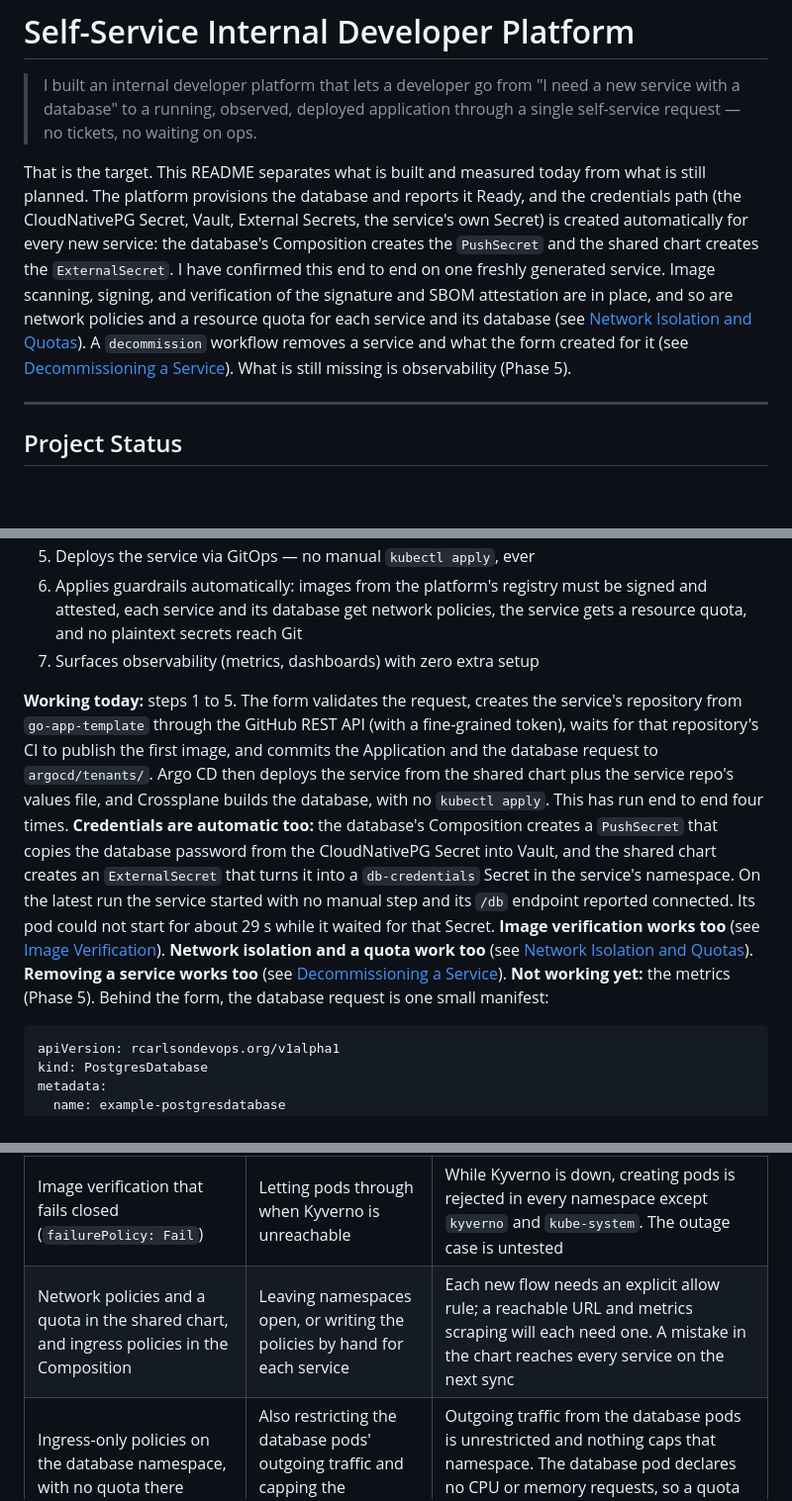
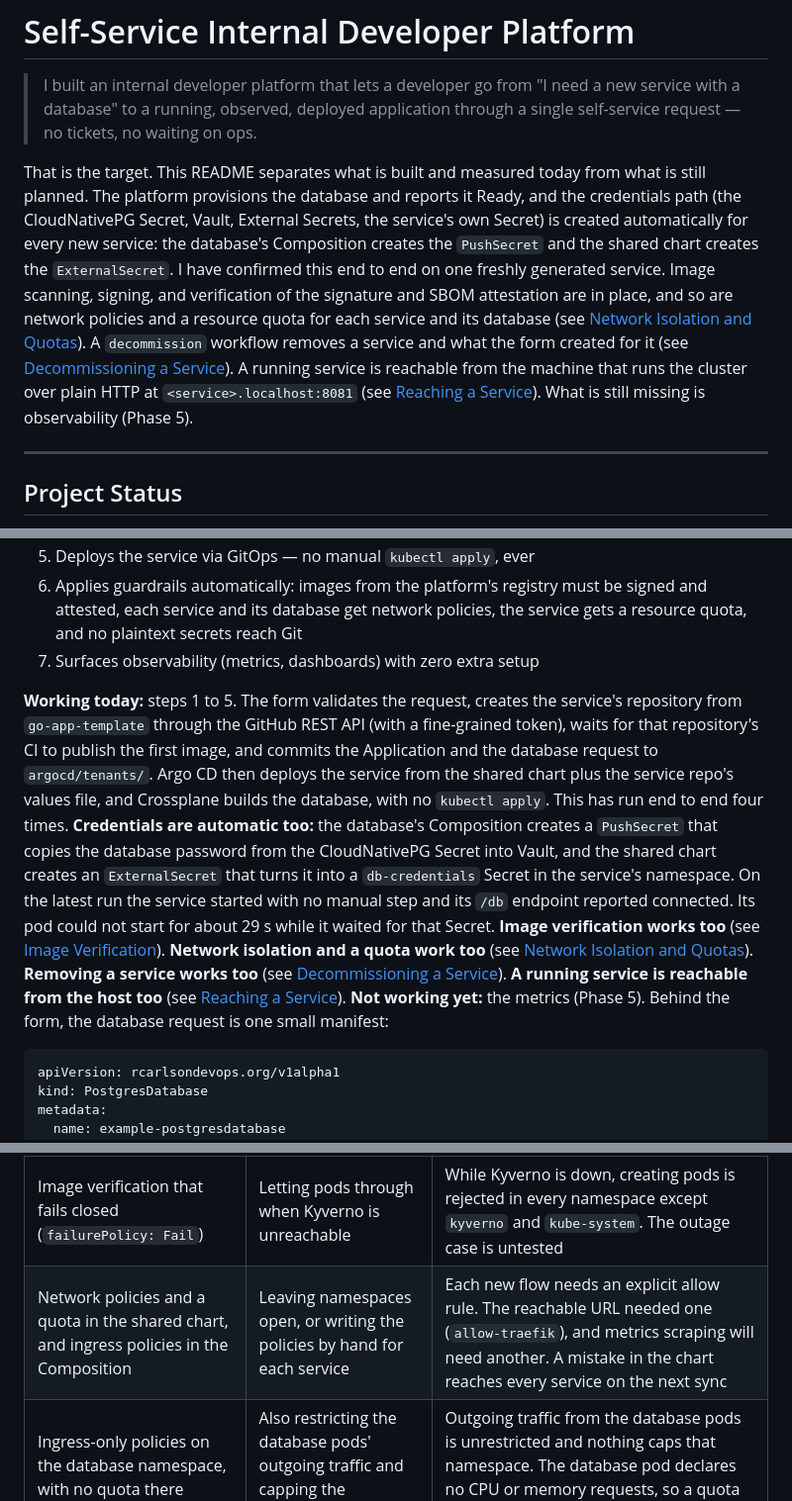
Before and after one commit to rcarlson-devops/self-service-idp, a Markdown page: README.md, 3 parts joined by grey strips. Shown at 99% size. GitHub-like rendering; blank space fills up the shorter version.

````diff
--- a/README.md
+++ b/README.md
@@ -2,7 +2,7 @@
 
 > I built an internal developer platform that lets a developer go from "I need a new service with a database" to a running, observed, deployed application through a single self-service request — no tickets, no waiting on ops.
 
-That is the target. This README separates what is built and measured today from what is still planned. The platform provisions the database and reports it Ready, and the credentials path (the CloudNativePG Secret, Vault, External Secrets, the service's own Secret) is created automatically for every new service: the database's Composition creates the `PushSecret` and the shared chart creates the `ExternalSecret`. I have confirmed this end to end on one freshly generated service. Image scanning, signing, and verification of the signature and SBOM attestation are in place, and so are network policies and a resource quota for each service and its database (see [Network Isolation and Quotas](#network-isolation-and-quotas)). A `decommission` workflow removes a service and what the form created for it (see [Decommissioning a Service](#decommissioning-a-service)). What is still missing is observability (Phase 5).
+That is the target. This README separates what is built and measured today from what is still planned. The platform provisions the database and reports it Ready, and the credentials path (the CloudNativePG Secret, Vault, External Secrets, the service's own Secret) is created automatically for every new service: the database's Composition creates the `PushSecret` and the shared chart creates the `ExternalSecret`. I have confirmed this end to end on one freshly generated service. Image scanning, signing, and verification of the signature and SBOM attestation are in place, and so are network policies and a resource quota for each service and its database (see [Network Isolation and Quotas](#network-isolation-and-quotas)). A `decommission` workflow removes a service and what the form created for it (see [Decommissioning a Service](#decommissioning-a-service)). A running service is reachable from the machine that runs the cluster over plain HTTP at `<service>.localhost:8081` (see [Reaching a Service](#reaching-a-service)). What is still missing is observability (Phase 5).
 
 ---
 
@@ -58,7 +58,7 @@ At most organizations, getting a new service into production means filing a tick
 6. Applies guardrails automatically: images from the platform's registry must be signed and attested, each service and its database get network policies, the service gets a resource quota, and no plaintext secrets reach Git
 7. Surfaces observability (metrics, dashboards) with zero extra setup
 
-**Working today:** steps 1 to 5. The form validates the request, creates the service's repository from `go-app-template` through the GitHub REST API (with a fine-grained token), waits for that repository's CI to publish the first image, and commits the Application and the database request to `argocd/tenants/`. Argo CD then deploys the service from the shared chart plus the service repo's values file, and Crossplane builds the database, with no `kubectl apply`. This has run end to end four times. **Credentials are automatic too:** the database's Composition creates a `PushSecret` that copies the database password from the CloudNativePG Secret into Vault, and the shared chart creates an `ExternalSecret` that turns it into a `db-credentials` Secret in the service's namespace. On the latest run the service started with no manual step and its `/db` endpoint reported connected. Its pod could not start for about 29 s while it waited for that Secret. **Image verification works too** (see [Image Verification](#image-verification)). **Network isolation and a quota work too** (see [Network Isolation and Quotas](#network-isolation-and-quotas)). **Removing a service works too** (see [Decommissioning a Service](#decommissioning-a-service)). **Not working yet:** the metrics (Phase 5). Behind the form, the database request is one small manifest:
+**Working today:** steps 1 to 5. The form validates the request, creates the service's repository from `go-app-template` through the GitHub REST API (with a fine-grained token), waits for that repository's CI to publish the first image, and commits the Application and the database request to `argocd/tenants/`. Argo CD then deploys the service from the shared chart plus the service repo's values file, and Crossplane builds the database, with no `kubectl apply`. This has run end to end four times. **Credentials are automatic too:** the database's Composition creates a `PushSecret` that copies the database password from the CloudNativePG Secret into Vault, and the shared chart creates an `ExternalSecret` that turns it into a `db-credentials` Secret in the service's namespace. On the latest run the service started with no manual step and its `/db` endpoint reported connected. Its pod could not start for about 29 s while it waited for that Secret. **Image verification works too** (see [Image Verification](#image-verification)). **Network isolation and a quota work too** (see [Network Isolation and Quotas](#network-isolation-and-quotas)). **Removing a service works too** (see [Decommissioning a Service](#decommissioning-a-service)). **A running service is reachable from the host too** (see [Reaching a Service](#reaching-a-service)). **Not working yet:** the metrics (Phase 5). Behind the form, the database request is one small manifest:
 
 ```yaml
 apiVersion: rcarlsondevops.org/v1alpha1
@@ -225,7 +258,7 @@ Each choice below has an alternative and a price. The price is the part worth re
 | A fine-grained personal access token for repository creation | A GitHub App with short-lived tokens | Simple to set up, but tied to one person and broader than I would accept at scale. I have not checked whether a GitHub App can create repositories on a personal account |
 | Keyless cosign signing (GitHub OIDC identity, public Sigstore) | Signing with a key I manage | Verification depends on public Sigstore being reachable from the cluster (it works from this one). The identity check is a pattern that accepts any repository under the account |
 | Image verification that fails closed (`failurePolicy: Fail`) | Letting pods through when Kyverno is unreachable | While Kyverno is down, creating pods is rejected in every namespace except `kyverno` and `kube-system`. The outage case is untested |
-| Network policies and a quota in the shared chart, and ingress policies in the Composition | Leaving namespaces open, or writing the policies by hand for each service | Each new flow needs an explicit allow rule; a reachable URL and metrics scraping will each need one. A mistake in the chart reaches every service on the next sync |
+| Network policies and a quota in the shared chart, and ingress policies in the Composition | Leaving namespaces open, or writing the policies by hand for each service | Each new flow needs an explicit allow rule. The reachable URL needed one (`allow-traefik`), and metrics scraping will need another. A mistake in the chart reaches every service on the next sync |
 | Ingress-only policies on the database namespace, with no quota there | Also restricting the database pods' outgoing traffic and capping the namespace | Outgoing traffic from the database pods is unrestricted and nothing caps that namespace. The database pod declares no CPU or memory requests, so a quota there would need defaults added first |
 | A local 3-node k3d cluster | A managed cluster such as EKS | No cloud cost and a fully reproducible rebuild. The Kubernetes API is the same, but there is no real cloud IAM, load balancer or managed storage, and I make no production claims |
 
````
Also changed, not shown: other parts of README.md (+43 -7 lines).
